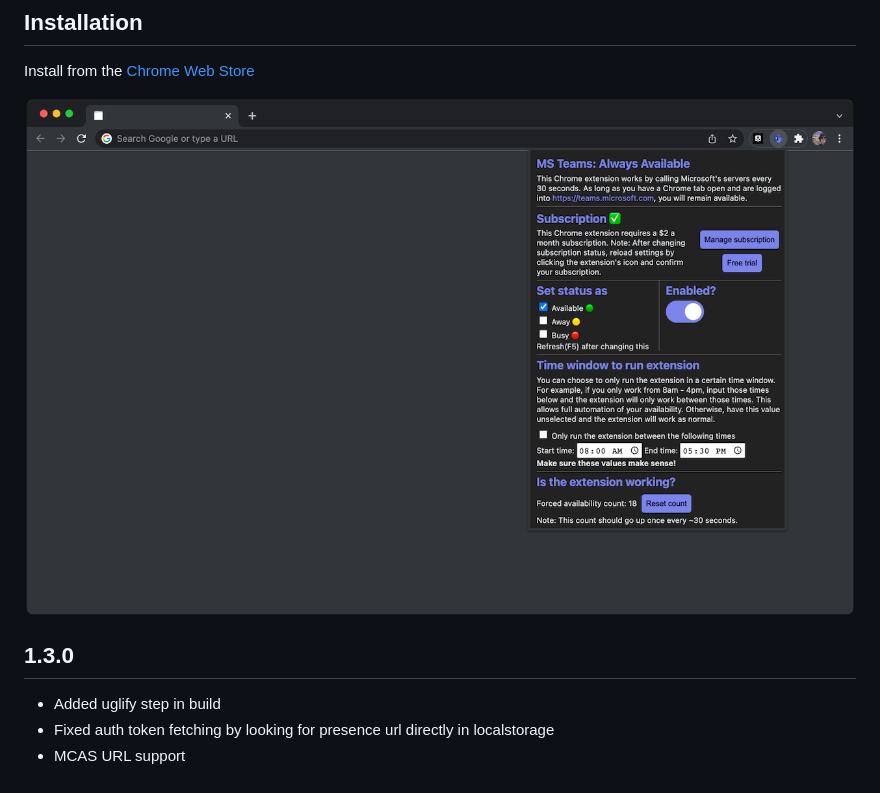
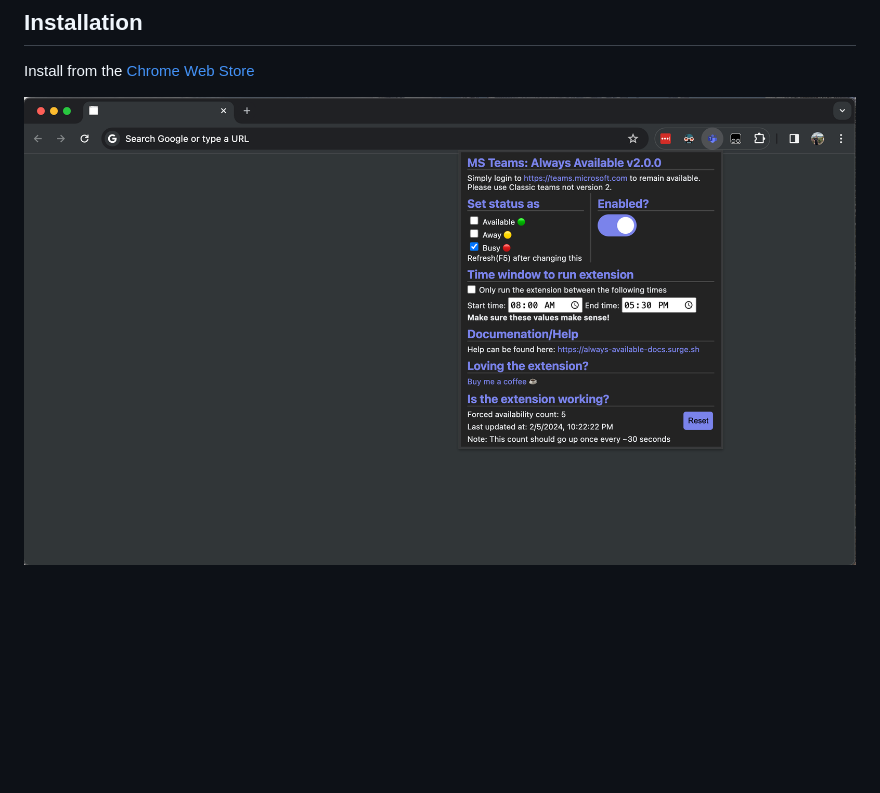
Before and after one commit to akump/MS-Teams-Always-Available, a Markdown page: README.md, the part around the change. Rendered like a GitHub page; pictures changed too: example_store.png (added), example_store_1280p.png (deleted); blank space fills up the shorter version.

```diff
--- a/README.md
+++ b/README.md
@@ -9,10 +9,4 @@ This Chrome extension will keep your status as 'Available 🟢' 24/7
 Install from the
 [Chrome Web Store](https://chrome.google.com/webstore/detail/microsoft-teams-always-av/klbhkcdmilipmdaejfmhmphbdfiofoen?hl=en)
 
-![Alt text](example_store_1280p.png?raw=true 'Title')
-
-## 1.3.0
-
-- Added uglify step in build
-- Fixed auth token fetching by looking for presence url directly in localstorage
-- MCAS URL support
+![Alt text](example_store.png?raw=true 'Title')
```
Also changed, not shown: 8 other files.
